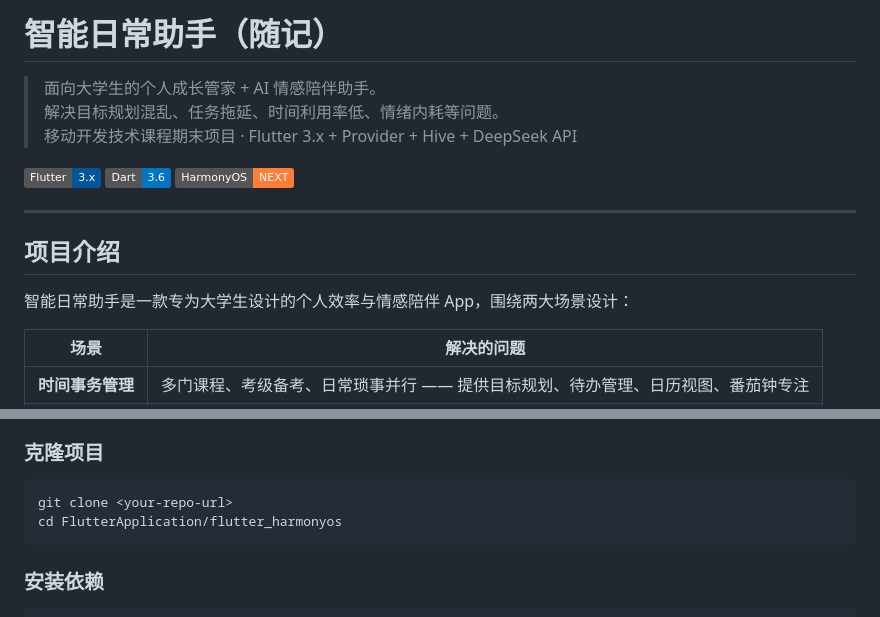
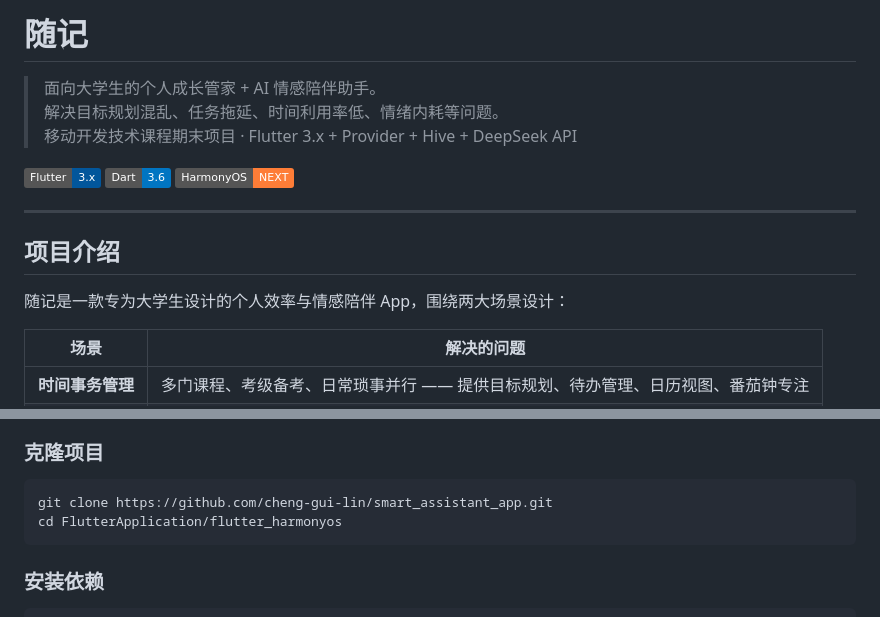
Before and after one commit to cheng-gui-lin/smart_assistant_app, a Markdown page: README.md, 2 parts joined by grey strips. Drawn GitHub-style; badges without logos.

Commit message:
Fix app name to 随记 and fix clone URL

````diff
--- a/README.md
+++ b/README.md
@@ -1,4 +1,4 @@
-# 智能日常助手（随记）
+# 随记
 
 > 面向大学生的个人成长管家 + AI 情感陪伴助手。
 > 解决目标规划混乱、任务拖延、时间利用率低、情绪内耗等问题。
@@ -12,7 +12,7 @@
 
 ## 项目介绍
 
-智能日常助手是一款专为大学生设计的个人效率与情感陪伴 App，围绕两大场景设计：
+随记是一款专为大学生设计的个人效率与情感陪伴 App，围绕两大场景设计：
 
 | 场景 | 解决的问题 |
 |------|-----------|
@@ -72,7 +72,7 @@
 ### 克隆项目
 
 ```bash
-git clone <your-repo-url>
+git clone https://github.com/cheng-gui-lin/smart_assistant_app.git
 cd FlutterApplication/flutter_harmonyos
 ```
 
````
